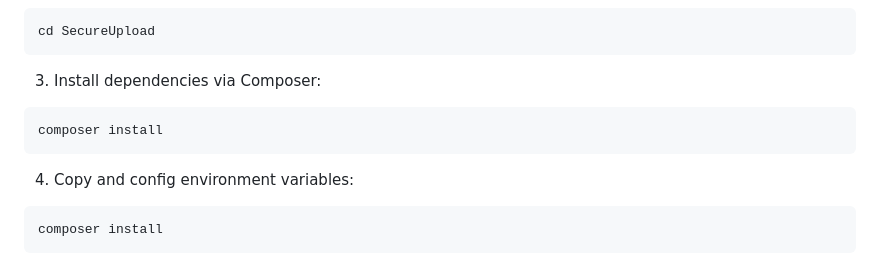
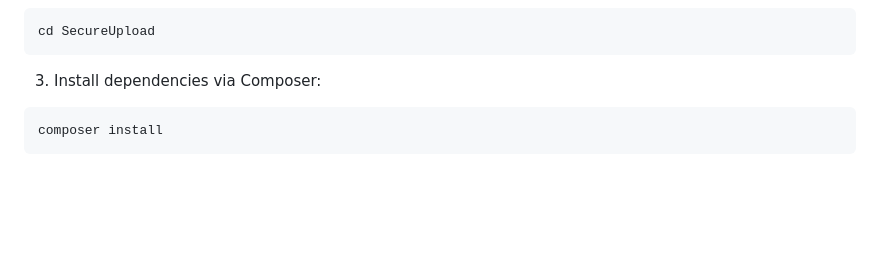
Before and after one commit to FarzadForuozanfar/SecureUpload, a Markdown page: README.md, the part around the change. Rendered like a GitHub page; blank space fills up the shorter version.

````diff
--- a/README.md
+++ b/README.md
@@ -48,11 +48,6 @@ Alternatively, clone the repository:
 
 3.  Install dependencies via Composer:
 
-   ```bash
-   composer install
-   ```
-
-4.  Copy and config environment variables:
    ```bash
    composer install
    ```
````
